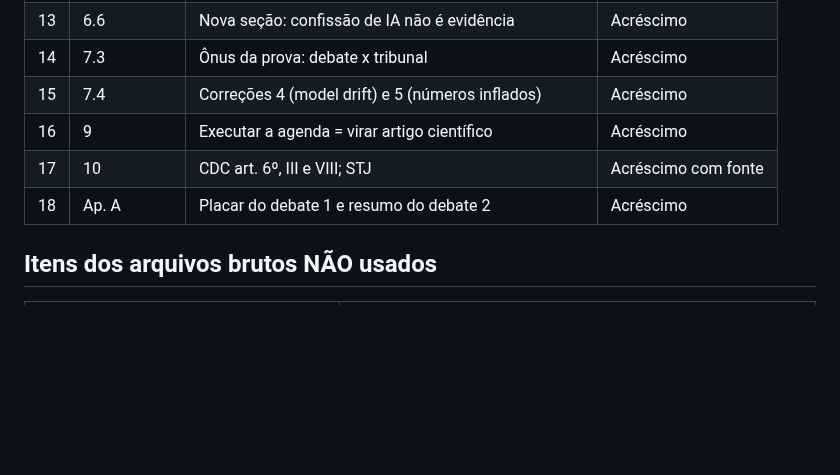
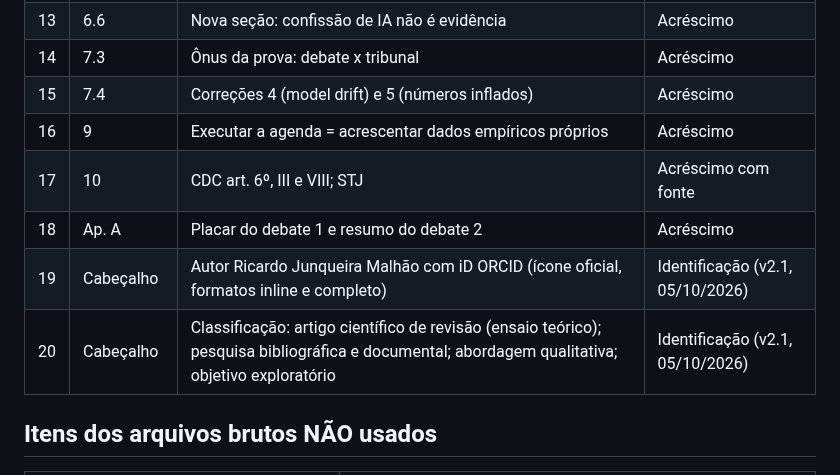
Before and after one commit to RiickyGFM/ArtigoTese, a Markdown page: Da_lampada_ao_token_REGISTRO_DE_FATOS_v2.md, the part around the change. Rendered like a GitHub page; blank space fills up the shorter version.

```diff
--- a/Da_lampada_ao_token_REGISTRO_DE_FATOS_v2.md
+++ b/Da_lampada_ao_token_REGISTRO_DE_FATOS_v2.md
@@ -80,9 +80,11 @@ Regra: qualquer rodada futura deve manter estes fatos. Só muda se aparecer font
 | 13 | 6.6 | Nova seção: confissão de IA não é evidência | Acréscimo |
 | 14 | 7.3 | Ônus da prova: debate x tribunal | Acréscimo |
 | 15 | 7.4 | Correções 4 (model drift) e 5 (números inflados) | Acréscimo |
-| 16 | 9 | Executar a agenda = virar artigo científico | Acréscimo |
+| 16 | 9 | Executar a agenda = acrescentar dados empíricos próprios | Acréscimo |
 | 17 | 10 | CDC art. 6º, III e VIII; STJ | Acréscimo com fonte |
 | 18 | Ap. A | Placar do debate 1 e resumo do debate 2 | Acréscimo |
+| 19 | Cabeçalho | Autor Ricardo Junqueira Malhão com iD ORCID (ícone oficial, formatos inline e completo) | Identificação (v2.1, 05/10/2026) |
+| 20 | Cabeçalho | Classificação: artigo científico de revisão (ensaio teórico); pesquisa bibliográfica e documental; abordagem qualitativa; objetivo exploratório | Identificação (v2.1, 05/10/2026) |
 
 ## Itens dos arquivos brutos NÃO usados
 
```
Also changed, not shown: Da_lampada_ao_token_v2_CONSOLIDADO.md (+9 -5 lines), assets/orcid_id_icon.png (added), 3 other files.
